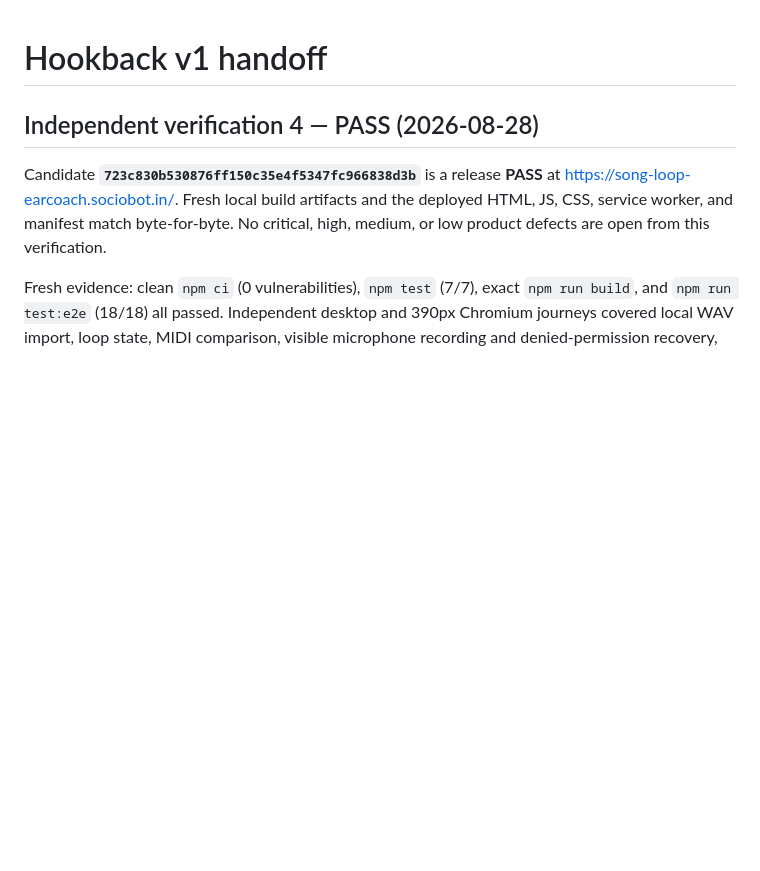
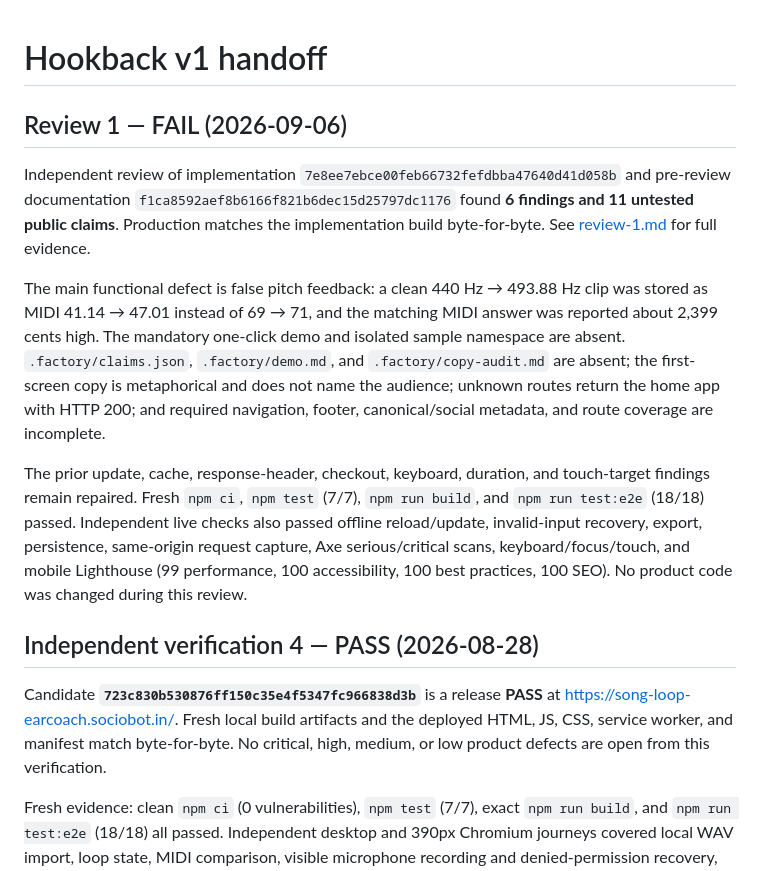
Before and after one commit to B-Divyesh/sf-song-loop-earcoach, a Markdown page: .factory/handoff.md, the part around the change. GitHub-like rendering; blank space fills up the shorter version.

Commit message:
docs: record review 1 failure

```diff
--- a/.factory/handoff.md
+++ b/.factory/handoff.md
@@ -1,4 +1,29 @@
 # Hookback v1 handoff
+
+## Review 1 — FAIL (2026-09-06)
+
+Independent review of implementation
+`7e8ee7ebce00feb66732fefdbba47640d41d058b` and pre-review documentation
+`f1ca8592aef8b6166f821b6dec15d25797dc1176` found **6 findings and 11
+untested public claims**. Production matches the implementation build
+byte-for-byte. See [review-1.md](review-1.md) for full evidence.
+
+The main functional defect is false pitch feedback: a clean 440 Hz → 493.88 Hz
+clip was stored as MIDI 41.14 → 47.01 instead of 69 → 71, and the matching MIDI
+answer was reported about 2,399 cents high. The mandatory one-click demo and
+isolated sample namespace are absent. `.factory/claims.json`,
+`.factory/demo.md`, and `.factory/copy-audit.md` are absent; the first-screen
+copy is metaphorical and does not name the audience; unknown routes return the
+home app with HTTP 200; and required navigation, footer, canonical/social
+metadata, and route coverage are incomplete.
+
+The prior update, cache, response-header, checkout, keyboard, duration, and
+touch-target findings remain repaired. Fresh `npm ci`, `npm test` (7/7),
+`npm run build`, and `npm run test:e2e` (18/18) passed. Independent live checks
+also passed offline reload/update, invalid-input recovery, export, persistence,
+same-origin request capture, Axe serious/critical scans, keyboard/focus/touch,
+and mobile Lighthouse (99 performance, 100 accessibility, 100 best practices,
+100 SEO). No product code was changed during this review.
 
 ## Independent verification 4 — PASS (2026-08-28)
 
```
Also changed, not shown: .factory/review-1.md (added, +197 -0 lines).
